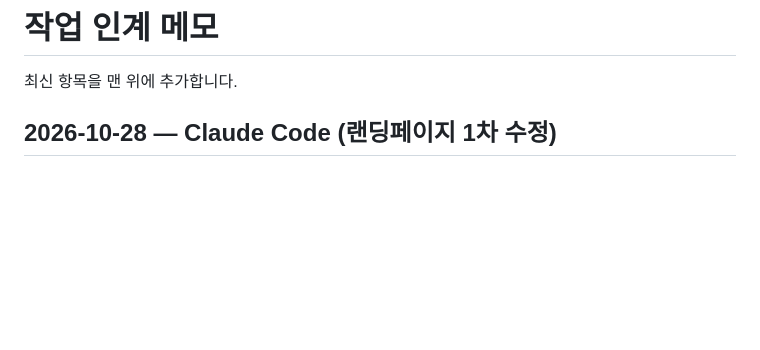
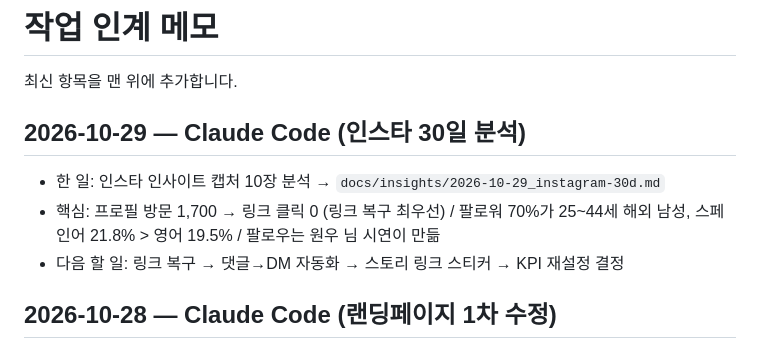
Before and after one commit to jjoshkr/alphaperformance, a Markdown page: docs/HANDOFF.md, the part around the change. GitHub-like rendering; blank space fills up the shorter version.

Commit message:
Add 30-day Instagram insight analysis and strategy
Co-Authored-By: Claude Opus 5.5 <noreply@anthropic.com>
Claude-Session: https://claude.ai/code/session_011ocfeFKK3n6FPUqLgHYKg4

```diff
--- a/docs/HANDOFF.md
+++ b/docs/HANDOFF.md
@@ -1,6 +1,11 @@
 # 작업 인계 메모
 
 최신 항목을 맨 위에 추가합니다.
+
+## 2026-10-29 — Claude Code (인스타 30일 분석)
+- 한 일: 인스타 인사이트 캡처 10장 분석 → `docs/insights/2026-10-29_instagram-30d.md`
+- 핵심: 프로필 방문 1,700 → 링크 클릭 0 (링크 복구 최우선) / 팔로워 70%가 25~44세 해외 남성, 스페인어 21.8% > 영어 19.5% / 팔로우는 원우 님 시연이 만듦
+- 다음 할 일: 링크 복구 → 댓글→DM 자동화 → 스토리 링크 스티커 → KPI 재설정 결정
 
 ## 2026-10-28 — Claude Code (랜딩페이지 1차 수정)
 - 한 일 (`site/index.html`):
```
Also changed, not shown: docs/PROJECT_CONTEXT.md (+5 -1 lines), docs/insights/2026-10-29_instagram-30d.md (added, +53 -0 lines).
